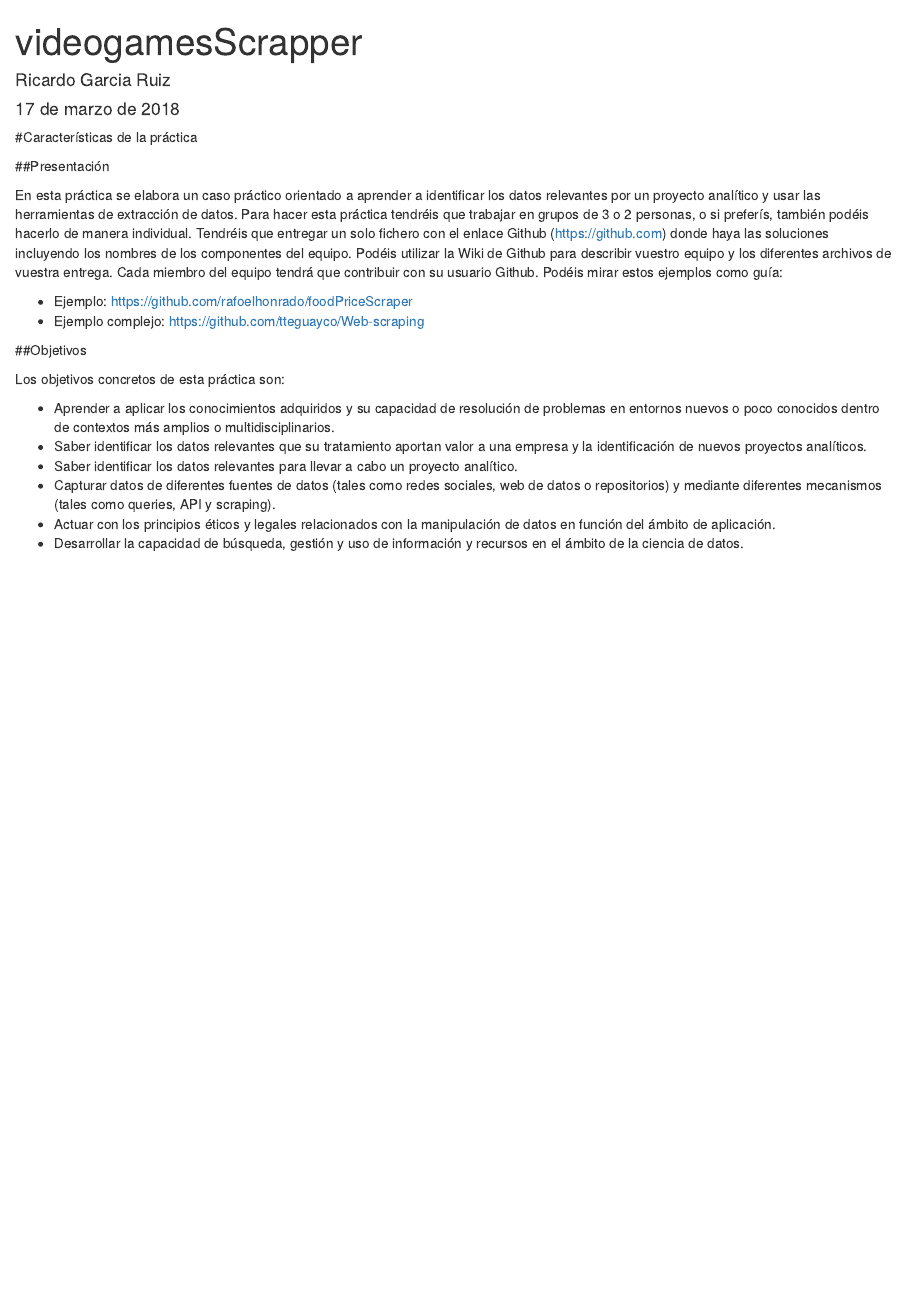
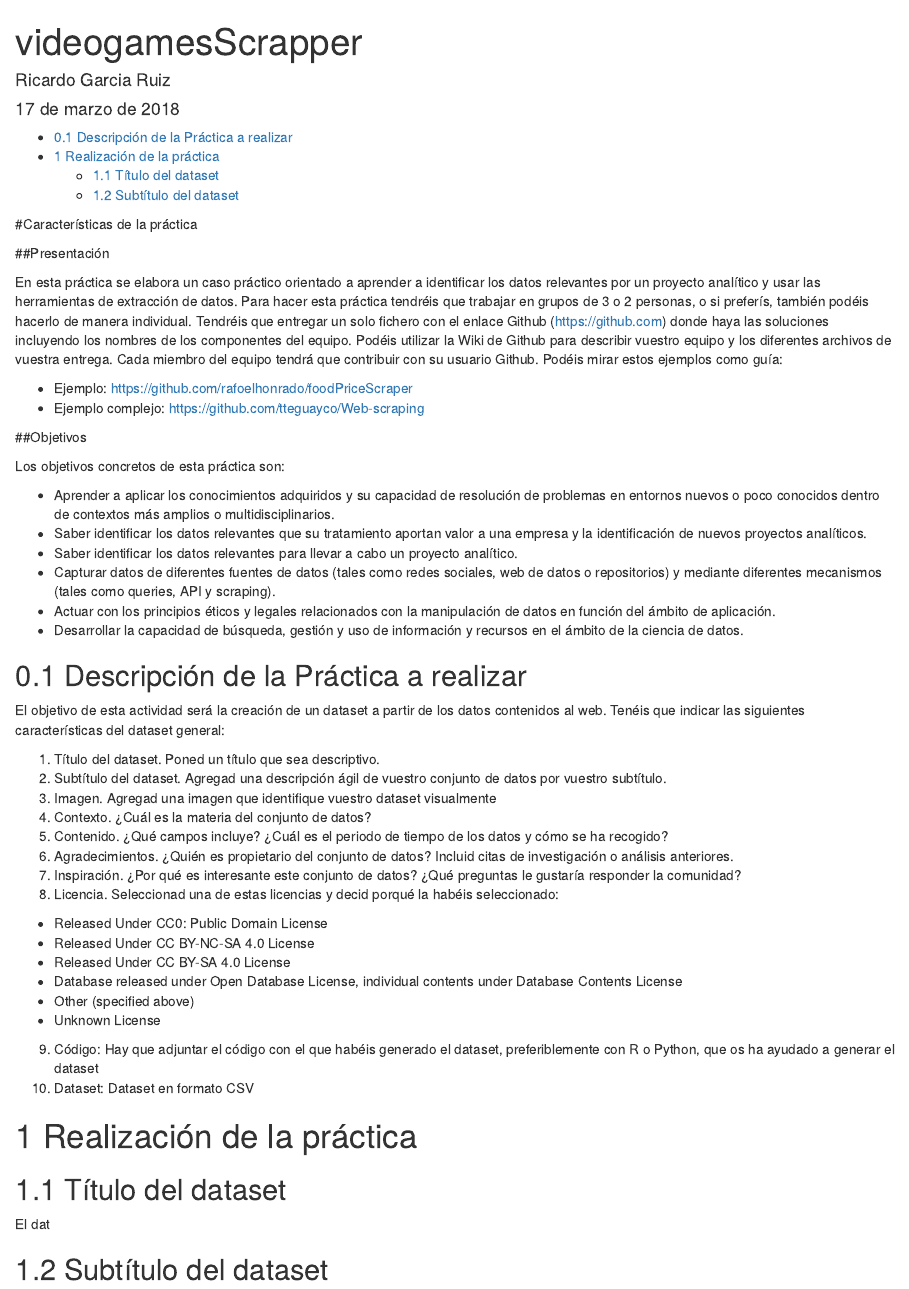
Before and after one commit to rgarciarui/videogamesScrapper, an R Markdown document (videogamesScrapper.rmd): the page in a window 1100 px wide, from its top. Rendered offline with R 4.5, knitr and Pandoc, with nearby package versions.

```diff
--- a/videogamesScrapper.rmd
+++ b/videogamesScrapper.rmd
@@ -59,3 +59,42 @@
 datos en función del ámbito de aplicación.
 * Desarrollar la capacidad de búsqueda, gestión y uso de información y recursos
 en el ámbito de la ciencia de datos.
+
+## Descripción de la Práctica a realizar
+El objetivo de esta actividad será la creación de un dataset a partir de los datos
+contenidos al web. Tenéis que indicar las siguientes características del dataset
+general:
+
+1. Título del dataset. Poned un título que sea descriptivo.
+2. Subtítulo del dataset. Agregad una descripción ágil de vuestro conjunto de
+datos por vuestro subtítulo.
+3. Imagen. Agregad una imagen que identifique vuestro dataset visualmente
+4. Contexto. ¿Cuál es la materia del conjunto de datos?
+5. Contenido. ¿Qué campos incluye? ¿Cuál es el periodo de tiempo de los datos
+y cómo se ha recogido?
+6. Agradecimientos. ¿Quién es propietario del conjunto de datos? Incluid citas de
+investigación o análisis anteriores.
+7. Inspiración. ¿Por qué es interesante este conjunto de datos? ¿Qué preguntas
+le gustaría responder la comunidad?
+8. Licencia. Seleccionad una de estas licencias y decid porqué la habéis
+seleccionado:
+
++ Released Under CC0: Public Domain License
++ Released Under CC BY-NC-SA 4.0 License
++ Released Under CC BY-SA 4.0 License
++ Database released under Open Database License, individual contents
+under Database Contents License
++ Other (specified above)
++ Unknown License
+
+9. Código: Hay que adjuntar el código con el que habéis generado el dataset,
+preferiblemente con R o Python, que os ha ayudado a generar el dataset
+10. Dataset: Dataset en formato CSV
+
+
+# Realización de la práctica
+
+## Título del dataset
+El dat
+
+## Subtítulo del dataset
```
Also changed, not shown: videogamesScrapper.R (+42 -4 lines), videogamesScrapper.html (added).
